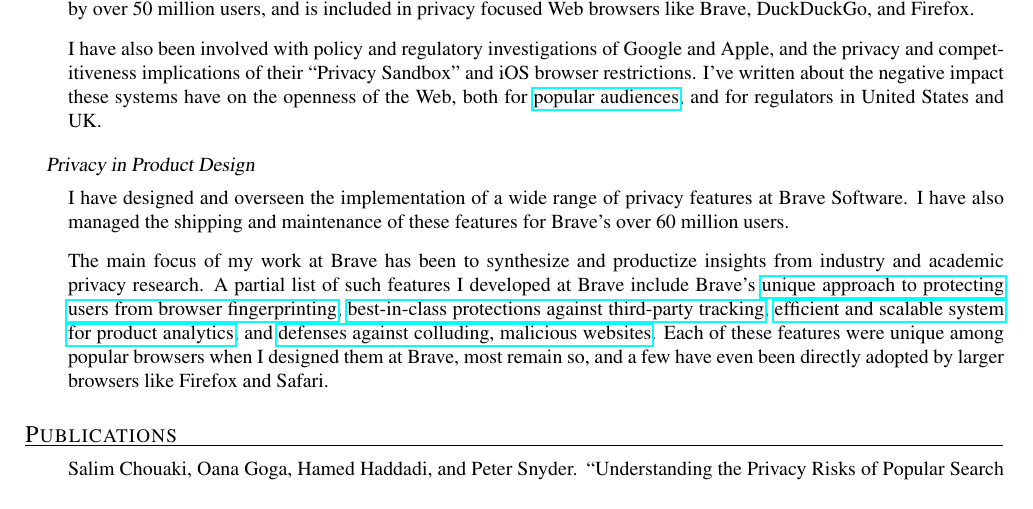
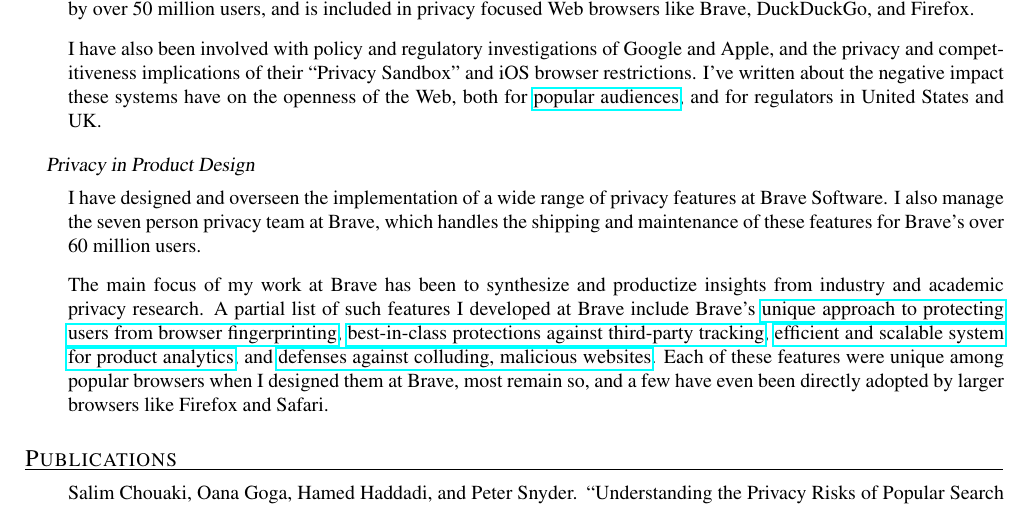
Before and after one commit to pes10k/pete-snyder-cv, a LaTeX CV (cv.tex): part of page 2 of 4, cut so that both start at the same text. Compiled offline with pdfLaTeX.

Commit message:
add privacy team size

```diff
--- a/cv.tex
+++ b/cv.tex
@@ -104,7 +104,8 @@
   \subsection{Privacy in Product Design}
   \begin{description}
     \item{\noindent I have designed and overseen the implementation of a wide
-    range of privacy features at Brave Software. I have also managed
+    range of privacy features at Brave Software. I also manage the
+    seven person privacy team at Brave, which handles
     the shipping and maintenance of these features for Brave's over 60 million users.}
 
     \item{\noindent The main focus of my work at Brave has been to synthesize and productize
```
Also changed, not shown: cv.pdf, 1 other file.
